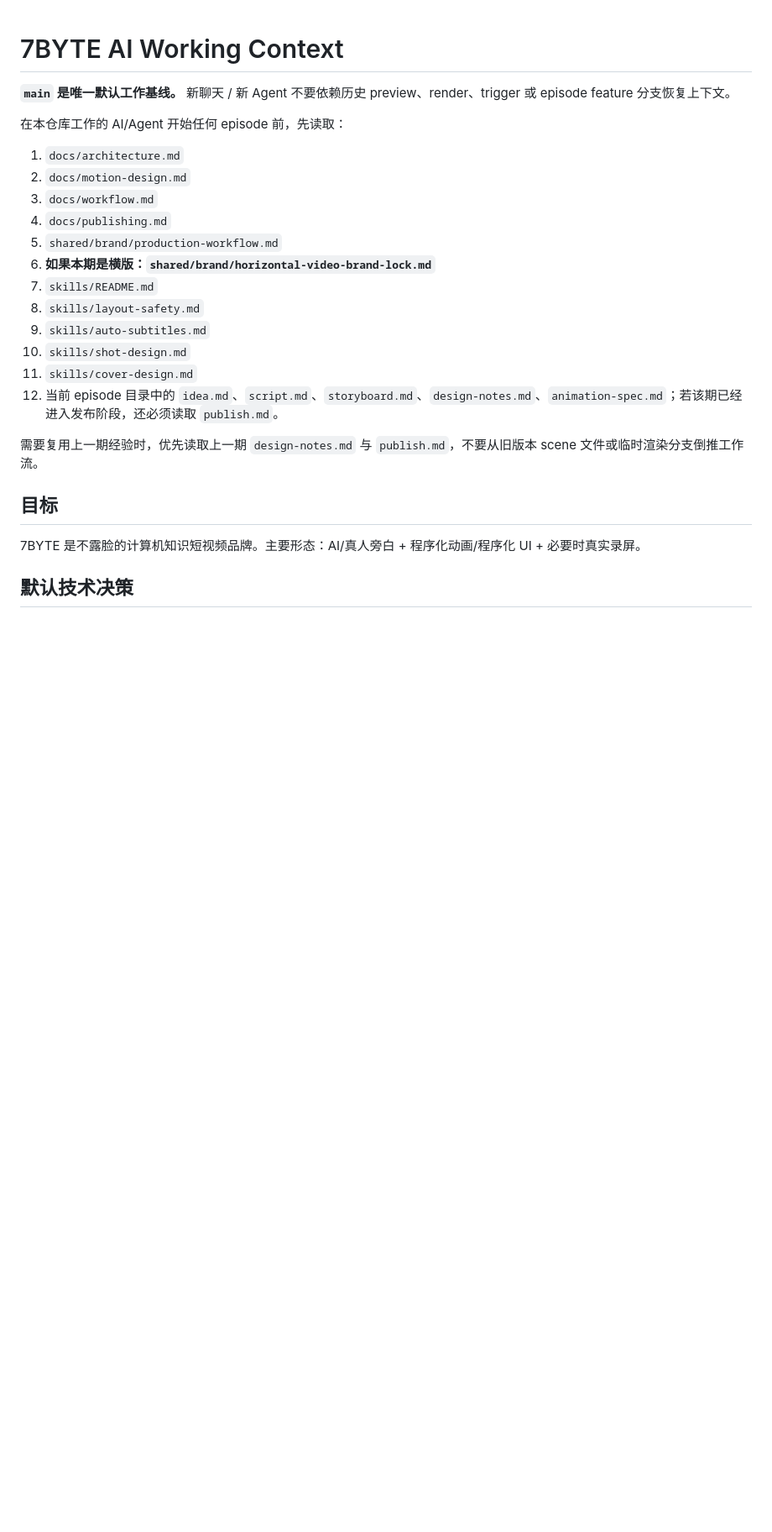
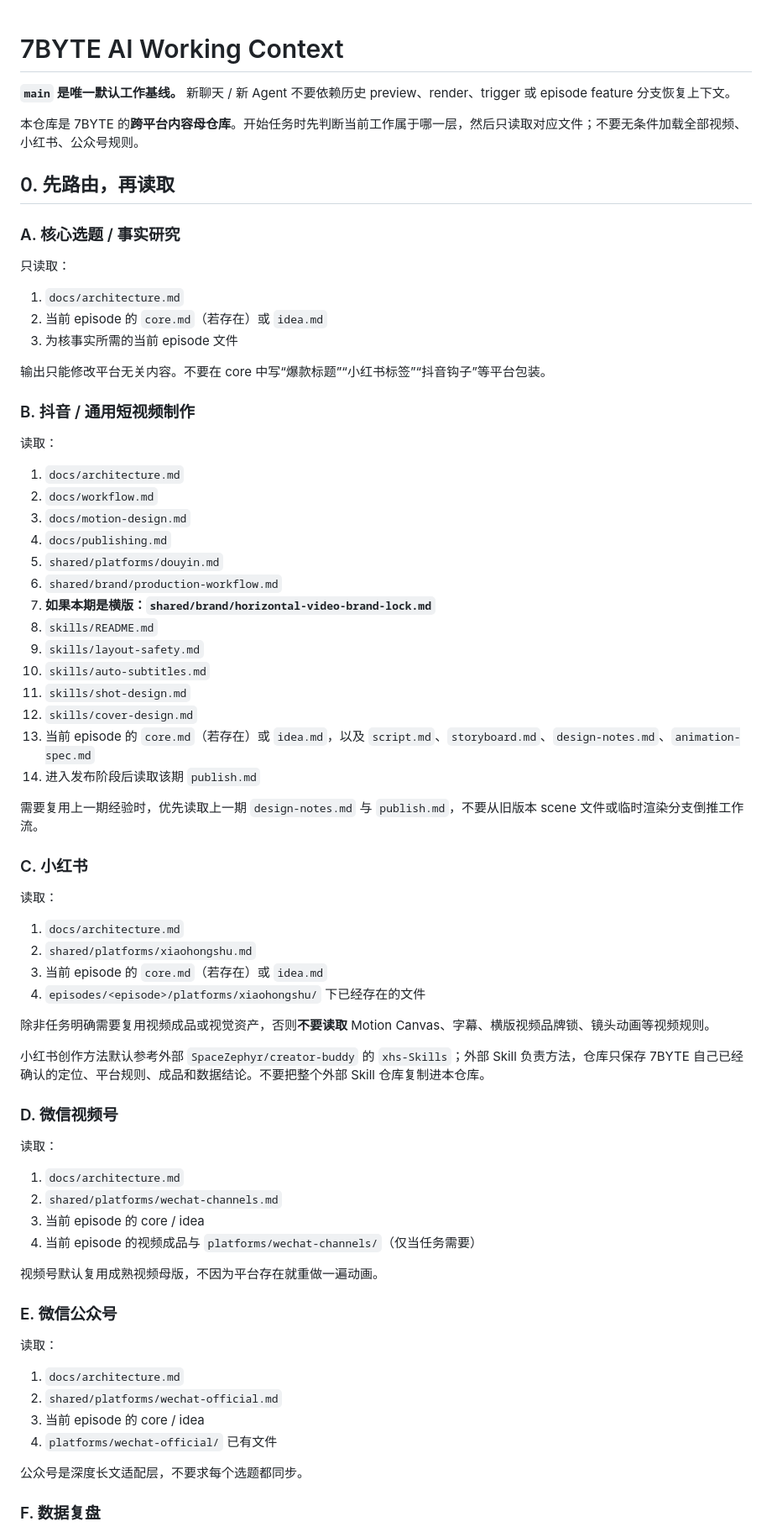
Before and after one commit to Tyr1onX/7byte-content, a Markdown page: AGENTS.md, the part around one of its changes. Shown at 84% size. Rendered like a GitHub page; blank space fills up the shorter version.

Commit message:
docs: route agents by platform and isolate context

```diff
--- a/AGENTS.md
+++ b/AGENTS.md
@@ -2,25 +2,75 @@
 
 **`main` 是唯一默认工作基线。** 新聊天 / 新 Agent 不要依赖历史 preview、render、trigger 或 episode feature 分支恢复上下文。
 
-在本仓库工作的 AI/Agent 开始任何 episode 前，先读取：
+本仓库是 7BYTE 的**跨平台内容母仓库**。开始任务时先判断当前工作属于哪一层，然后只读取对应文件；不要无条件加载全部视频、小红书、公众号规则。
+
+## 0. 先路由，再读取
+
+### A. 核心选题 / 事实研究
+
+只读取：
 
 1. `docs/architecture.md`
-2. `docs/motion-design.md`
-3. `docs/workflow.md`
+2. 当前 episode 的 `core.md`（若存在）或 `idea.md`
+3. 为核事实所需的当前 episode 文件
+
+输出只能修改平台无关内容。不要在 core 中写“爆款标题”“小红书标签”“抖音钩子”等平台包装。
+
+### B. 抖音 / 通用短视频制作
+
+读取：
+
+1. `docs/architecture.md`
+2. `docs/workflow.md`
+3. `docs/motion-design.md`
 4. `docs/publishing.md`
-5. `shared/brand/production-workflow.md`
-6. **如果本期是横版：`shared/brand/horizontal-video-brand-lock.md`**
-7. `skills/README.md`
-8. `skills/layout-safety.md`
-9. `skills/auto-subtitles.md`
-10. `skills/shot-design.md`
-11. `skills/cover-design.md`
-12. 当前 episode 目录中的 `idea.md`、`script.md`、`storyboard.md`、`design-notes.md`、`animation-spec.md`；若该期已经进入发布阶段，还必须读取 `publish.md`。
+5. `shared/platforms/douyin.md`
+6. `shared/brand/production-workflow.md`
+7. **如果本期是横版：`shared/brand/horizontal-video-brand-lock.md`**
+8. `skills/README.md`
+9. `skills/layout-safety.md`
+10. `skills/auto-subtitles.md`
+11. `skills/shot-design.md`
+12. `skills/cover-design.md`
+13. 当前 episode 的 `core.md`（若存在）或 `idea.md`，以及 `script.md`、`storyboard.md`、`design-notes.md`、`animation-spec.md`
+14. 进入发布阶段后读取该期 `publish.md`
 
 需要复用上一期经验时，优先读取上一期 `design-notes.md` 与 `publish.md`，不要从旧版本 scene 文件或临时渲染分支倒推工作流。
 
-## 目标
+### C. 小红书
 
-7BYTE 是不露脸的计算机知识短视频品牌。主要形态：AI/真人旁白 + 程序化动画/程序化 UI + 必要时真实录屏。
+读取：
 
-## 默认技术决策
+1. `docs/architecture.md`
+2. `shared/platforms/xiaohongshu.md`
+3. 当前 episode 的 `core.md`（若存在）或 `idea.md`
+4. `episodes/<episode>/platforms/xiaohongshu/` 下已经存在的文件
+
+除非任务明确需要复用视频成品或视觉资产，否则**不要读取** Motion Canvas、字幕、横版视频品牌锁、镜头动画等视频规则。
+
+小红书创作方法默认参考外部 `SpaceZephyr/creator-buddy` 的 `xhs-Skills`；外部 Skill 负责方法，仓库只保存 7BYTE 自己已经确认的定位、平台规则、成品和数据结论。不要把整个外部 Skill 仓库复制进本仓库。
+
+### D. 微信视频号
+
+读取：
+
+1. `docs/architecture.md`
+2. `shared/platforms/wechat-channels.md`
+3. 当前 episode 的 core / idea
+4. 当前 episode 的视频成品与 `platforms/wechat-channels/`（仅当任务需要）
+
+视频号默认复用成熟视频母版，不因为平台存在就重做一遍动画。
+
+### E. 微信公众号
+
+读取：
+
+1. `docs/architecture.md`
+2. `shared/platforms/wechat-official.md`
+3. 当前 episode 的 core / idea
+4. `platforms/wechat-official/` 已有文件
+
+公众号是深度长文适配层，不要求每个选题都同步。
+
+### F. 数据复盘
+
```
Also changed, not shown: other parts of AGENTS.md (+68 -4 lines).
